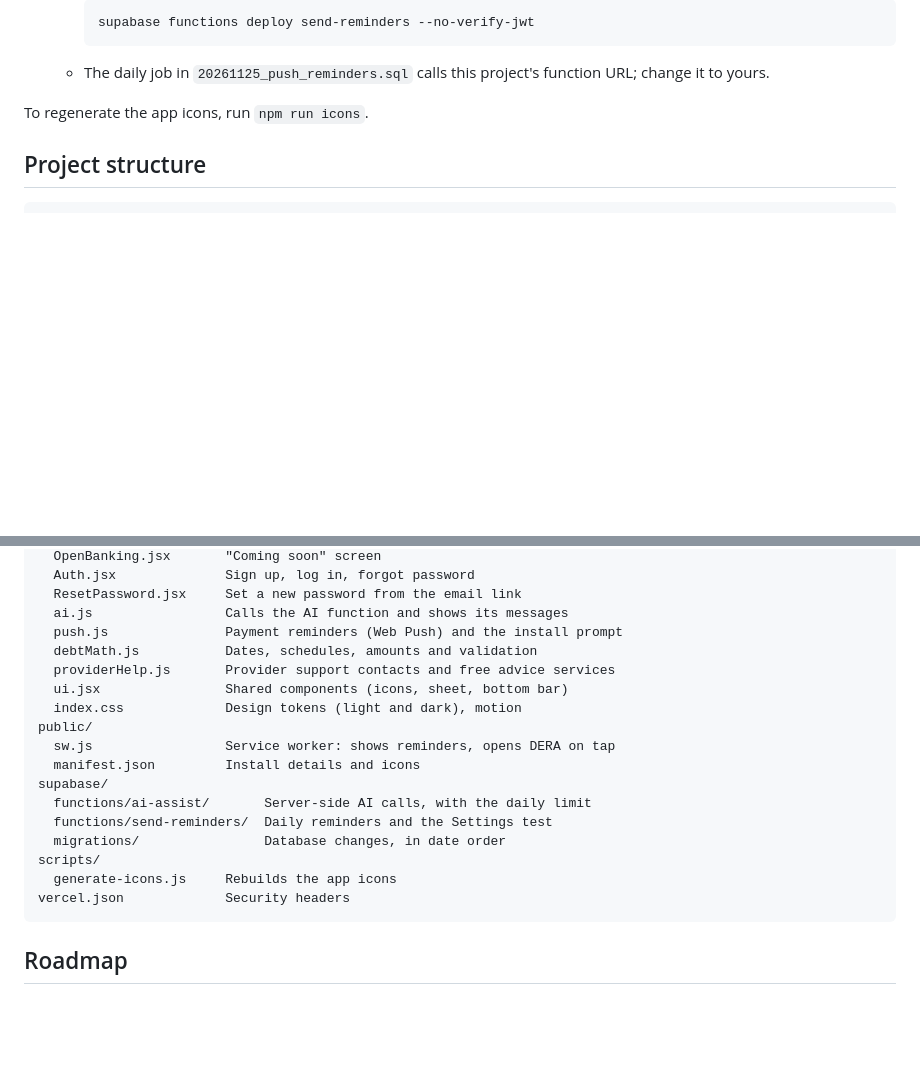
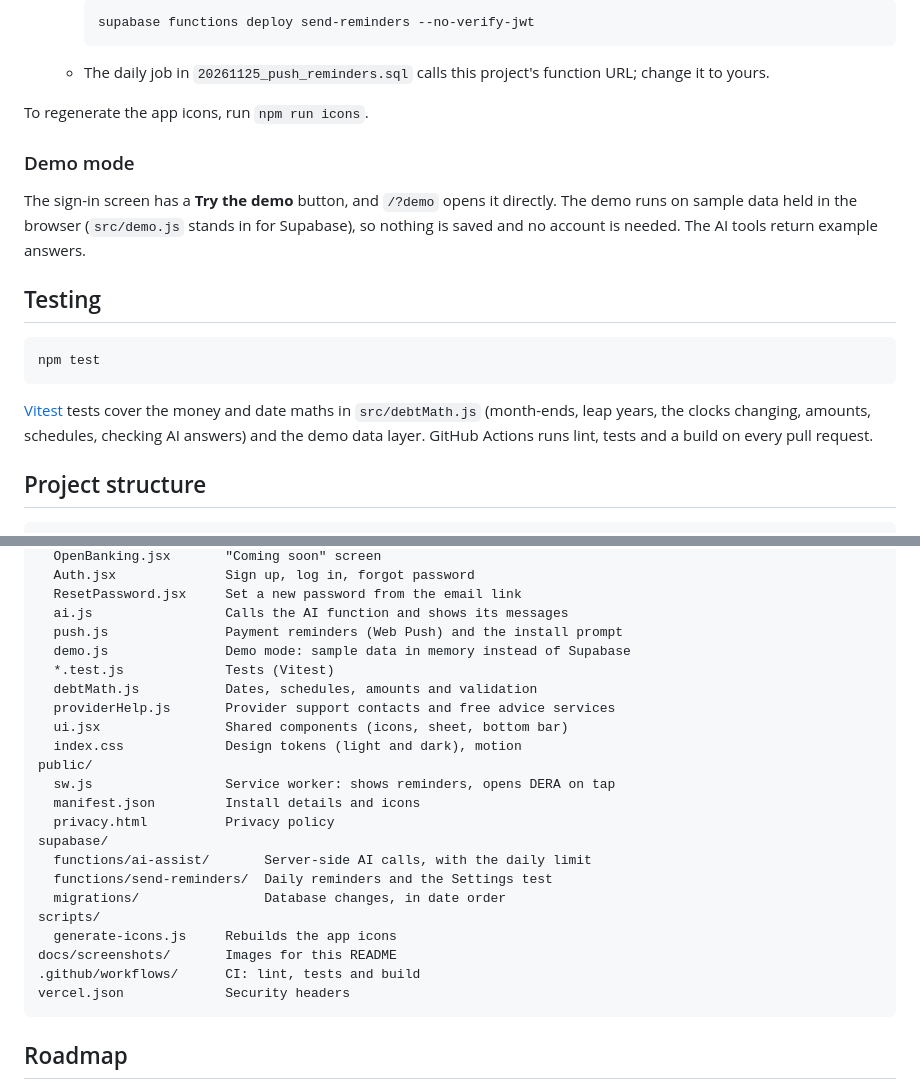
Before and after one commit to Derahenry/Dera, a Markdown page: README.md, 2 parts joined by grey strips. Drawn GitHub-style; blank space fills up the shorter version.

````diff
--- a/README.md
+++ b/README.md
@@ -87,6 +97,18 @@ npm run dev
 
 To regenerate the app icons, run `npm run icons`.
 
+### Demo mode
+
+The sign-in screen has a **Try the demo** button, and `/?demo` opens it directly. The demo runs on sample data held in the browser (`src/demo.js` stands in for Supabase), so nothing is saved and no account is needed. The AI tools return example answers.
+
+## Testing
+
+```bash
+npm test
+```
+
+[Vitest](https://vitest.dev) tests cover the money and date maths in `src/debtMath.js` (month-ends, leap years, the clocks changing, amounts, schedules, checking AI answers) and the demo data layer. GitHub Actions runs lint, tests and a build on every pull request.
+
 ## Project structure
 
 ```
@@ -105,6 +127,8 @@ src/
   ResetPassword.jsx     Set a new password from the email link
   ai.js                 Calls the AI function and shows its messages
   push.js               Payment reminders (Web Push) and the install prompt
+  demo.js               Demo mode: sample data in memory instead of Supabase
+  *.test.js             Tests (Vitest)
   debtMath.js           Dates, schedules, amounts and validation
   providerHelp.js       Provider support contacts and free advice services
   ui.jsx                Shared components (icons, sheet, bottom bar)
@@ -112,12 +136,15 @@ src/
 public/
   sw.js                 Service worker: shows reminders, opens DERA on tap
   manifest.json         Install details and icons
+  privacy.html          Privacy policy
 supabase/
   functions/ai-assist/       Server-side AI calls, with the daily limit
   functions/send-reminders/  Daily reminders and the Settings test
   migrations/                Database changes, in date order
 scripts/
   generate-icons.js     Rebuilds the app icons
+docs/screenshots/       Images for this README
+.github/workflows/      CI: lint, tests and build
 vercel.json             Security headers
 ```
 
````
Also changed, not shown: other parts of README.md (+13 -2 lines), docs/screenshots/calendar.jpg (added), docs/screenshots/home-dark.jpg (added), docs/screenshots/home.jpg (added), docs/screenshots/insights.jpg (added), docs/screenshots/message.jpg (added), 13 other files.
